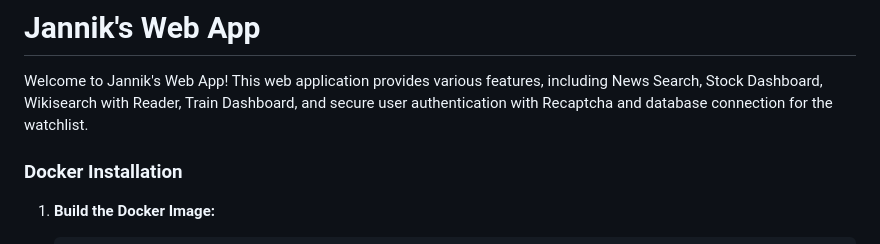
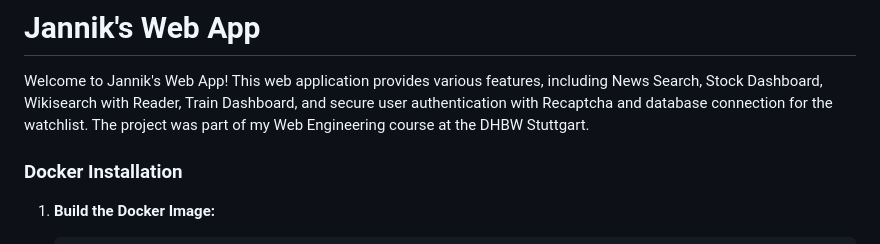
Before and after one commit to janniklth/janniks-web-app, a Markdown page: README.md, the part around the change. GitHub-like rendering.

```diff
--- a/README.md
+++ b/README.md
@@ -1,6 +1,7 @@
 # Jannik's Web App
 
 Welcome to Jannik's Web App! This web application provides various features, including News Search, Stock Dashboard, Wikisearch with Reader, Train Dashboard, and secure user authentication with Recaptcha and database connection for the watchlist.
+The project was part of my Web Engineering course at the DHBW Stuttgart.
 
 
 ### Docker Installation
```
